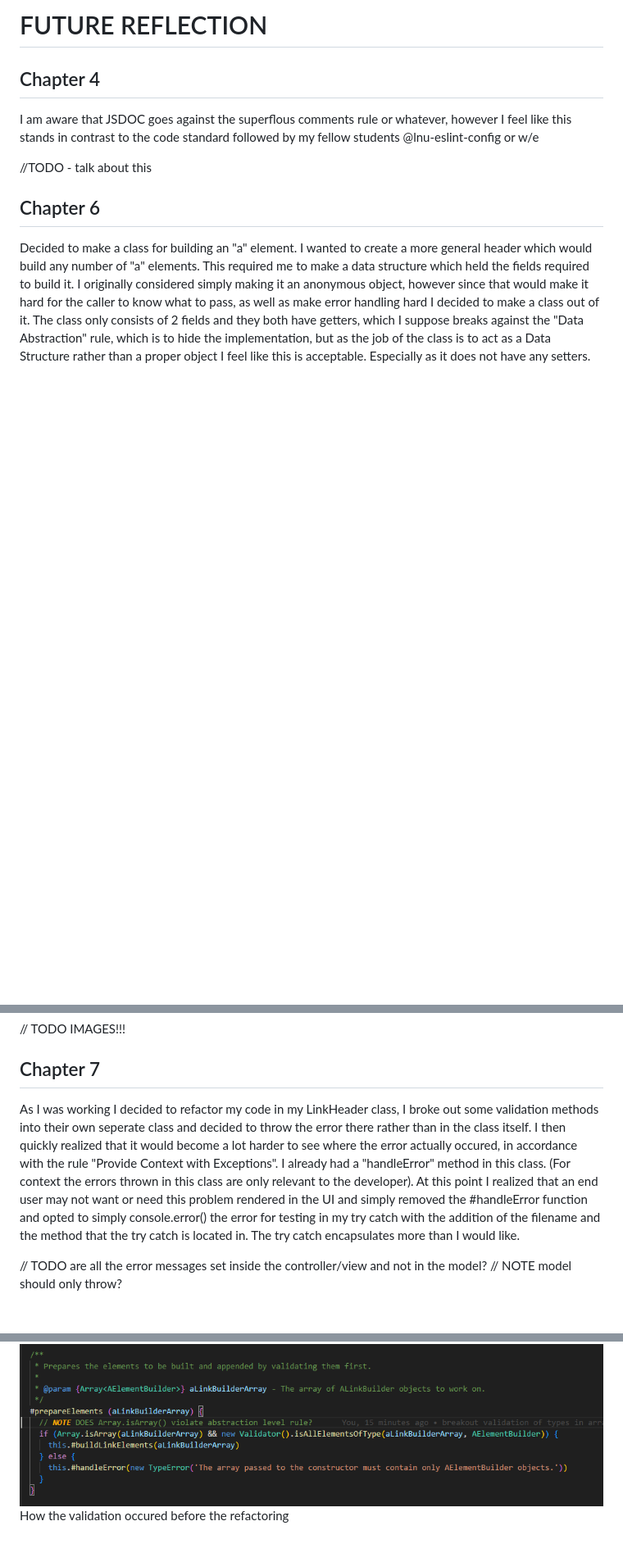
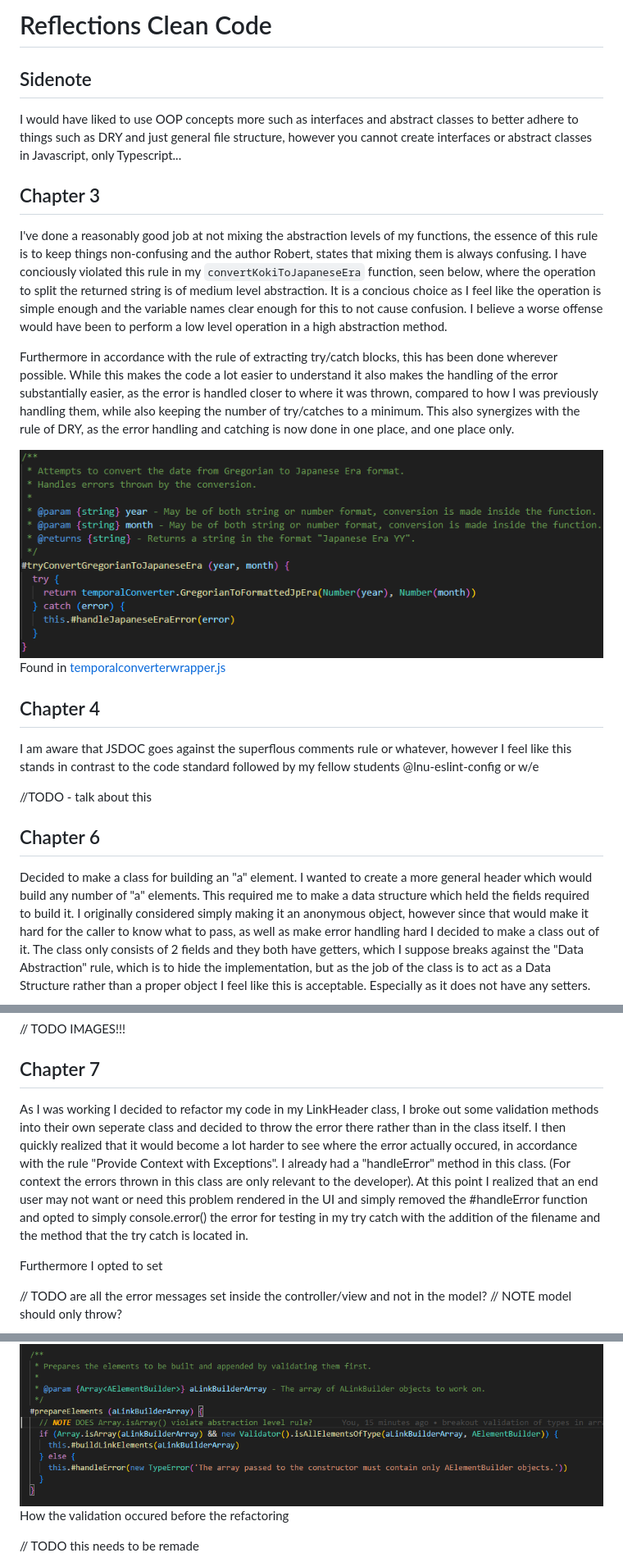
Before and after one commit to IchanP/L3-DateConverter, a Markdown page: reflektion.md, 3 parts joined by grey strips. Shown: that part at 82% size. Rendered like a GitHub page; pictures changed too: reportimages/extracted-try-catch.png (added); blank space fills up the shorter version.

```diff
--- a/reflektion.md
+++ b/reflektion.md
@@ -1,4 +1,18 @@
-# FUTURE REFLECTION
+# Reflections Clean Code
+
+## Sidenote
+
+I would have liked to use OOP concepts more such as interfaces and abstract classes to better adhere to things such as DRY and just general file structure, however you cannot create interfaces or abstract classes in Javascript, only Typescript...
+
+## Chapter 3
+
+I've done a reasonably good job at not mixing the abstraction levels of my functions, the essence of this rule is to keep things non-confusing and the author Robert, states that mixing them is always confusing. I have conciously violated this rule in my `convertKokiToJapaneseEra` function, seen below, where the operation to split the returned string is of medium level abstraction. It is a concious choice as I feel like the operation is simple enough and the variable names clear enough for this to not cause confusion. I believe a worse offense would have been to perform a low level operation in a high abstraction method.
+
+Furthermore in accordance with the rule of extracting try/catch blocks, this has been done wherever possible. While this makes the code a lot easier to understand it also makes the handling of the error substantially easier, as the error is handled closer to where it was thrown, compared to how I was previously handling them, while also keeping the number of try/catches to a minimum. This also synergizes with the rule of DRY, as the error handling and catching is now done in one place, and one place only.
+
+
+![convertKokiToJapaneseEra](./reportimages/extracted-try-catch.png)
+Found in [temporalconverterwrapper.js](./src/model/TemporalConverterUtils/TemporalConverterWrapper.js)
 
 ## Chapter 4
 
@@ -14,7 +28,9 @@ Decided to make a class for building an "a" element. I wanted to create a more g
 
 ## Chapter 7
 
-As I was working I decided to refactor my code in my LinkHeader class, I broke out some validation methods into their own seperate class and decided to throw the error there rather than in the class itself. I then quickly realized that it would become a lot harder to see where the error actually occured, in accordance with the rule "Provide Context with Exceptions". I already had a "handleError" method in this class. (For context the errors thrown in this class are only relevant to the developer). At this point I realized that an end user may not want or need this problem rendered in the UI and simply removed the #handleError function and opted to simply console.error() the error for testing in my try catch with the addition of the filename and the method that the try catch is located in. The try catch encapsulates more than I would like.
+As I was working I decided to refactor my code in my LinkHeader class, I broke out some validation methods into their own seperate class and decided to throw the error there rather than in the class itself. I then quickly realized that it would become a lot harder to see where the error actually occured, in accordance with the rule "Provide Context with Exceptions". I already had a "handleError" method in this class. (For context the errors thrown in this class are only relevant to the developer). At this point I realized that an end user may not want or need this problem rendered in the UI and simply removed the #handleError function and opted to simply console.error() the error for testing in my try catch with the addition of the filename and the method that the try catch is located in.
+
+Furthermore I opted to set
 
 // TODO are all the error messages set inside the controller/view and not in the model?
 // NOTE model should only throw?
@@ -25,6 +41,7 @@ How the handleError method looked before refactoring.
 ![Pre-refactoring](./reportimages/errorhandling-in-header.png)
 How the validation occured before the refactoring
 
+// TODO this needs to be remade
 ![Post-Refactoring](./reportimages/error-post-refactoring.png)
 Created a try-catch that returns should an error be thrown.
 
```
Also changed, not shown: other parts of reflektion.md (+5 -6 lines), reportimages/public-private-public.png (added), 11 other files.
